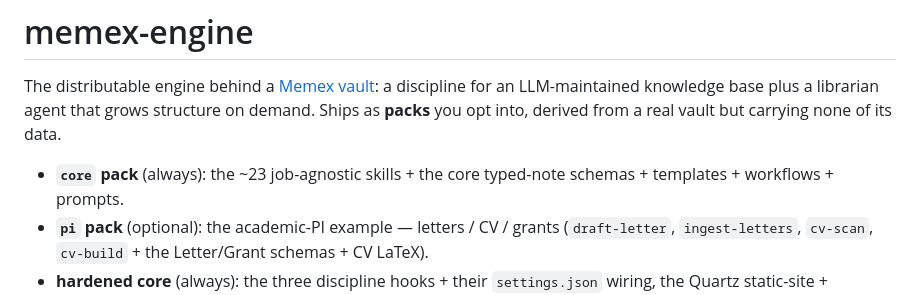
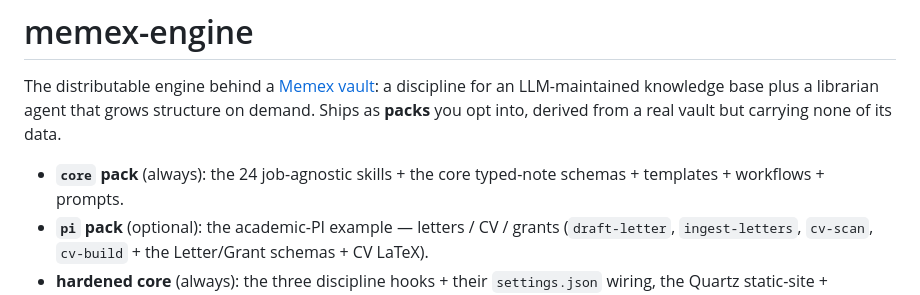
Before and after one commit to arjunrajlaboratory/Memex, a Markdown page: README.md, the part around the change. Rendered like a GitHub page.

Commit message:
docs: backport checklist for derive-managed fixes; accurate skill count
Co-Authored-By: Claude Fable 5 <noreply@anthropic.com>

```diff
--- a/README.md
+++ b/README.md
@@ -4,7 +4,7 @@ The distributable engine behind a [Memex vault](https://github.com/exampleorg/va
 discipline for an LLM-maintained knowledge base plus a librarian agent that grows structure on
 demand. Ships as **packs** you opt into, derived from a real vault but carrying none of its data.
 
-- **`core` pack** (always): the ~23 job-agnostic skills + the core typed-note schemas + templates +
+- **`core` pack** (always): the 24 job-agnostic skills + the core typed-note schemas + templates +
   workflows + prompts.
 - **`pi` pack** (optional): the academic-PI example — letters / CV / grants (`draft-letter`,
   `ingest-letters`, `cv-scan`, `cv-build` + the Letter/Grant schemas + CV LaTeX).
```
Also changed, not shown: docs/BACKPORT.md (added, +44 -0 lines).
